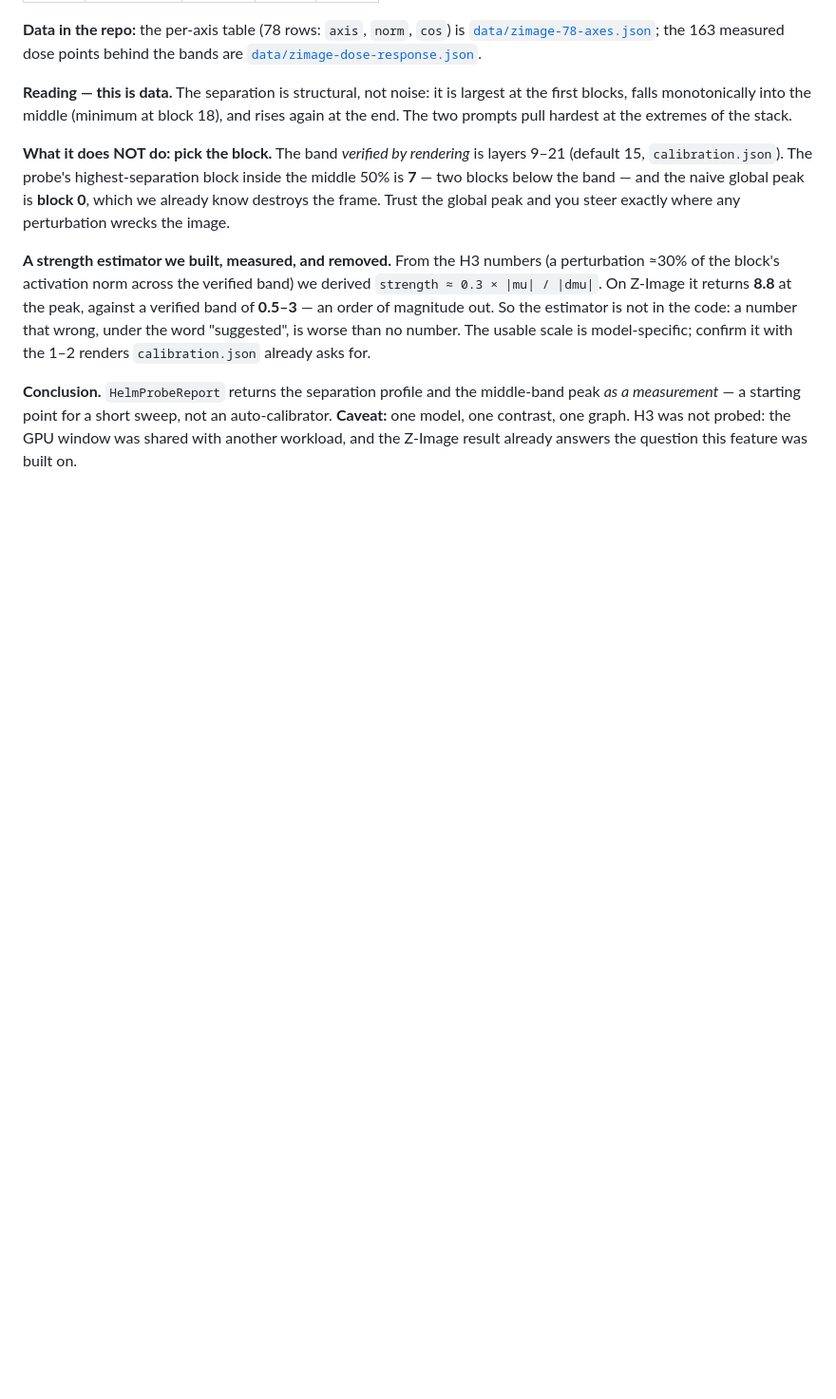
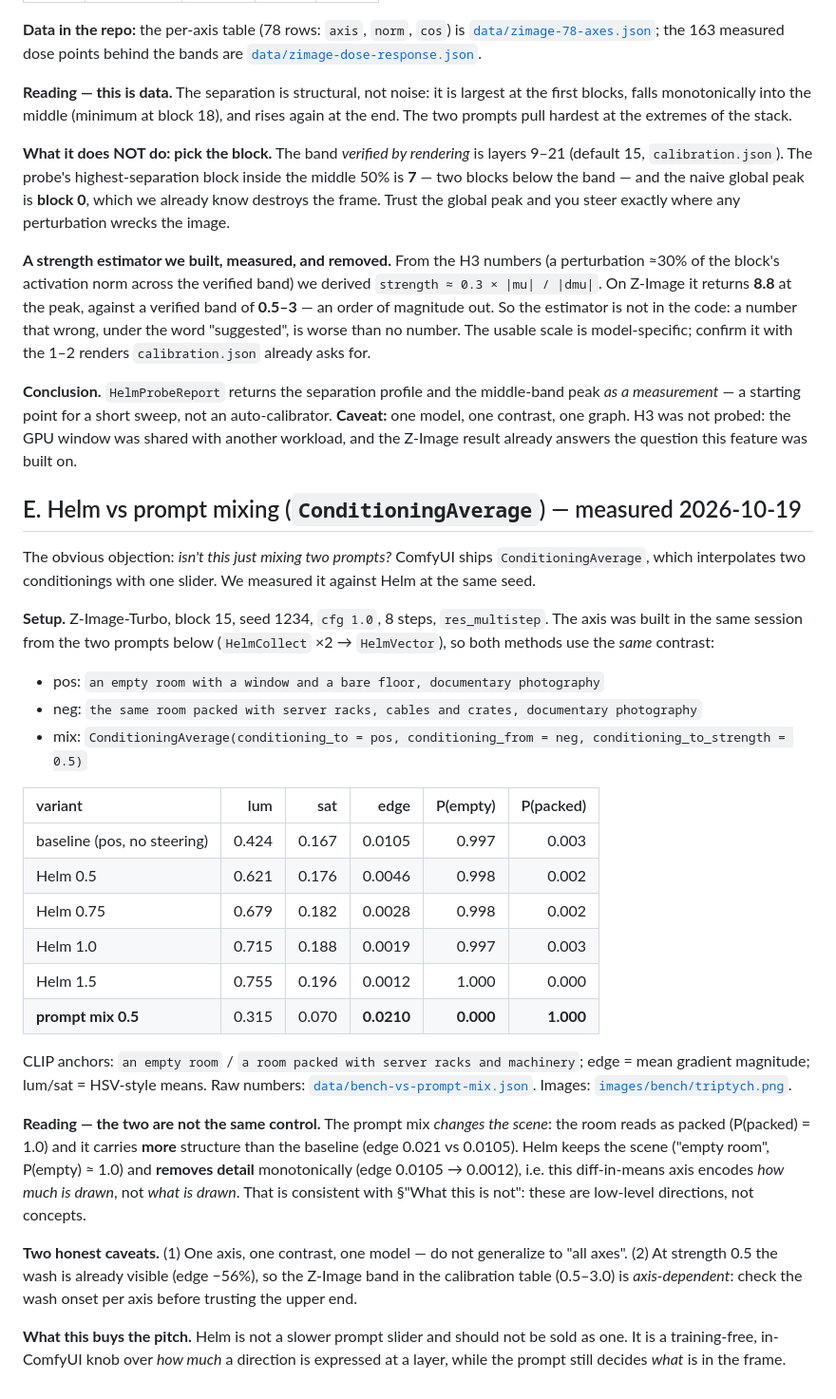
Before and after one commit to U-N-B-R-A-N-D-E-D/comfyui-helm, a Markdown page: docs/EXPERIMENTS.md, the part around the change. Shown: that part at 95% size. Drawn GitHub-style; blank space fills up the shorter version.

Commit message:
docs(experiments): Helm vs ConditioningAverage, measured — different controls
Decisive test for 'isn't this just mixing two prompts?'. Same model
(z_image_turbo_bf16), block 15, seed 1234 and the same contrast pair; the axis
was captured in-session with HelmCollect x2 + HelmVector.

- prompt mix (ConditioningAverage, 0.5): scene changes to the packed room
  (P(packed)=1.00) and structure RISES (edge 0.021 vs 0.0105 baseline).
- Helm 0.5-1.5: scene stays the empty room (P(empty)~0.997) and detail falls
  monotonically (edge 0.0105 -> 0.0012).

So the axis encodes how much is drawn, not what — the two are different
controls, and Helm is not a slower prompt slider. Also records the honest
caveat: on this axis the wash is visible already at strength 0.5, so the
Z-Image band is per-axis, not a law.

Adds docs/data/bench-vs-prompt-mix.json and the triptych figure.

```diff
--- a/docs/EXPERIMENTS.md
+++ b/docs/EXPERIMENTS.md
@@ -154,3 +154,43 @@ The usable scale is model-specific; confirm it with the 1–2 renders `calibrati
 measurement* — a starting point for a short sweep, not an auto-calibrator. **Caveat:** one model, one
 contrast, one graph. H3 was not probed: the GPU window was shared with another workload, and the Z-Image
 result already answers the question this feature was built on.
+
+## E. Helm vs prompt mixing (`ConditioningAverage`) — measured 2026-10-19
+
+The obvious objection: *isn't this just mixing two prompts?* ComfyUI ships `ConditioningAverage`, which
+interpolates two conditionings with one slider. We measured it against Helm at the same seed.
+
+**Setup.** Z-Image-Turbo, block 15, seed 1234, `cfg 1.0`, 8 steps, `res_multistep`. The axis was built
+in the same session from the two prompts below (`HelmCollect` ×2 → `HelmVector`), so both methods use
+the *same* contrast:
+
+- pos: `an empty room with a window and a bare floor, documentary photography`
+- neg: `the same room packed with server racks, cables and crates, documentary photography`
+- mix: `ConditioningAverage(conditioning_to = pos, conditioning_from = neg, conditioning_to_strength = 0.5)`
+
+| variant | lum | sat | edge | P(empty) | P(packed) |
+|:--|--:|--:|--:|--:|--:|
+| baseline (pos, no steering) | 0.424 | 0.167 | 0.0105 | 0.997 | 0.003 |
+| Helm 0.5 | 0.621 | 0.176 | 0.0046 | 0.998 | 0.002 |
+| Helm 0.75 | 0.679 | 0.182 | 0.0028 | 0.998 | 0.002 |
+| Helm 1.0 | 0.715 | 0.188 | 0.0019 | 0.997 | 0.003 |
+| Helm 1.5 | 0.755 | 0.196 | 0.0012 | 1.000 | 0.000 |
+| **prompt mix 0.5** | 0.315 | 0.070 | **0.0210** | **0.000** | **1.000** |
+
+CLIP anchors: `an empty room` / `a room packed with server racks and machinery`; edge = mean gradient
+magnitude; lum/sat = HSV-style means. Raw numbers: [`data/bench-vs-prompt-mix.json`](data/bench-vs-prompt-mix.json).
+Images: [`images/bench/triptych.png`](images/bench/triptych.png).
+
+**Reading — the two are not the same control.** The prompt mix *changes the scene*: the room reads as
+packed (P(packed) = 1.0) and it carries **more** structure than the baseline (edge 0.021 vs 0.0105).
+Helm keeps the scene ("empty room", P(empty) ≈ 1.0) and **removes detail** monotonically
+(edge 0.0105 → 0.0012), i.e. this diff-in-means axis encodes *how much is drawn*, not *what is drawn*.
+That is consistent with §"What this is not": these are low-level directions, not concepts.
+
+**Two honest caveats.** (1) One axis, one contrast, one model — do not generalize to "all axes". (2) At
+strength 0.5 the wash is already visible (edge −56%), so the Z-Image band in the calibration table
+(0.5–3.0) is *axis-dependent*: check the wash onset per axis before trusting the upper end.
+
+**What this buys the pitch.** Helm is not a slower prompt slider and should not be sold as one. It is a
+training-free, in-ComfyUI knob over *how much* a direction is expressed at a layer, while the prompt
+still decides *what* is in the frame.
```
Also changed, not shown: README.md (+7 -1 lines), docs/images/bench/baseline.png (added), docs/images/bench/helm_0p5.png (added), docs/images/bench/mix.png (added), docs/images/bench/triptych.png (added), 1 other file.
